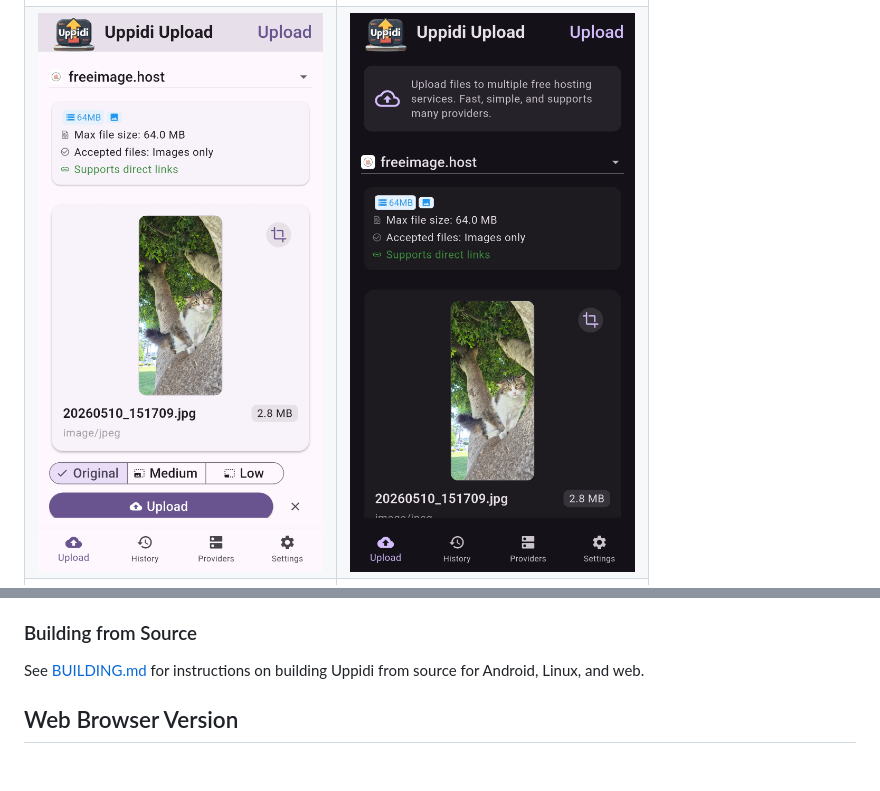
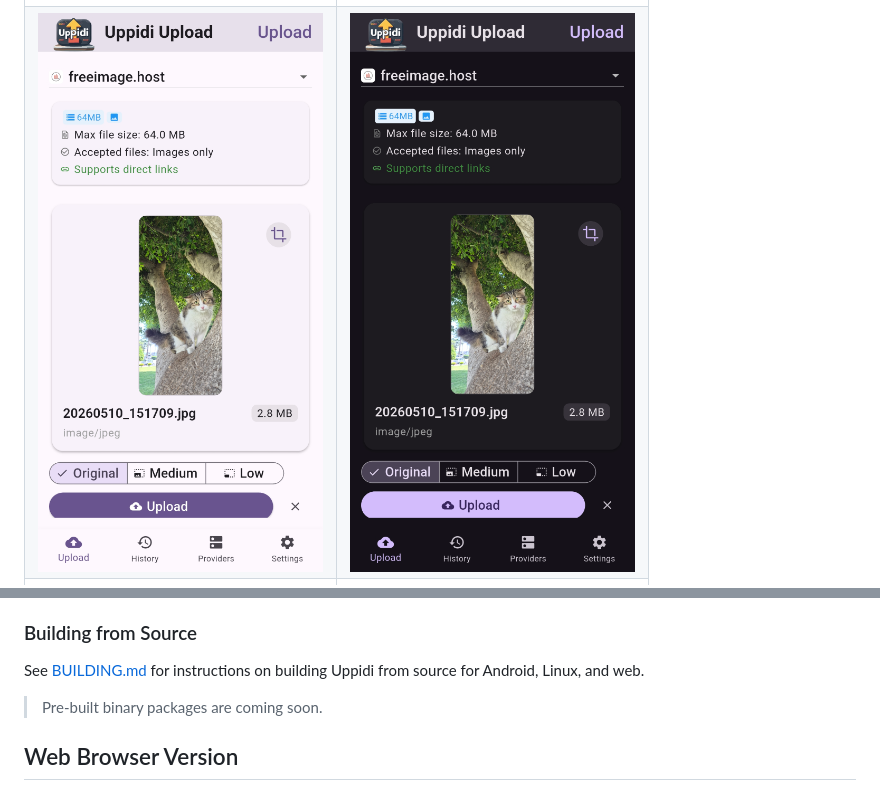
Before and after one commit to xpufx/uppidi-upload, a Markdown page: README.md, 2 parts joined by grey strips. GitHub-like rendering; pictures changed too: docs/screenshots/upload-screen-dark.jpg; blank space fills up the shorter version.

Commit message:
docs: update upload-screen-dark screenshot, add note about pre-built binaries coming soon

```diff
--- a/README.md
+++ b/README.md
@@ -46,6 +46,8 @@ On mobile devices, you can upload directly from your photo gallery or choose any
 
 See [BUILDING.md](BUILDING.md) for instructions on building Uppidi from source for Android, Linux, and web.
 
+> Pre-built binary packages are coming soon.
+
 ## Web Browser Version
 
 Uppidi works in web browsers, but some hosting services cannot be used directly from a browser due to technical limitations (CORS restrictions). On native platforms (Android, Linux desktop), you can configure an HTTP/HTTPS proxy in settings to route uploads through an intermediary server.
```
